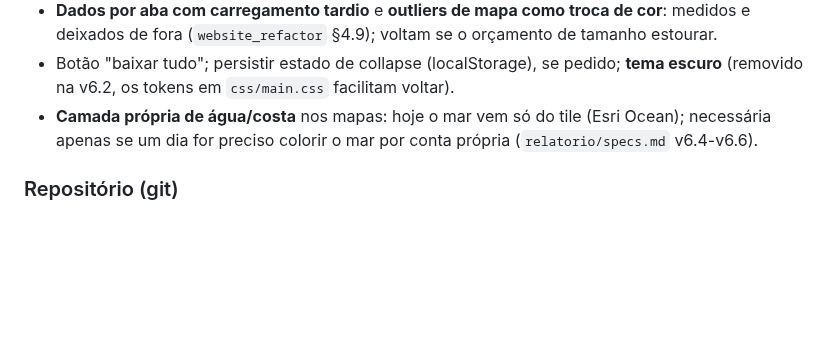
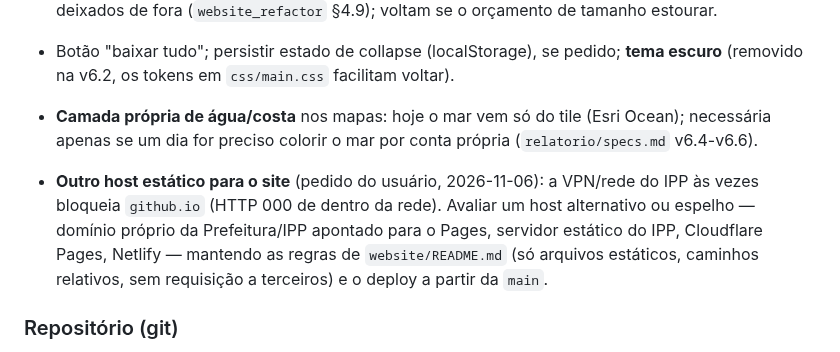
Before and after one commit to ipp-dados/analise_primeira_infancia, a Markdown page: ROADMAP.md, the part around the change. Drawn GitHub-style; blank space fills up the shorter version.

Commit message:
ROADMAP: avaliar outro host estático para o site (VPN do IPP bloqueia github.io às vezes)
Co-Authored-By: Claude Opus 5.5 <noreply@anthropic.com>

```diff
--- a/ROADMAP.md
+++ b/ROADMAP.md
@@ -220,6 +220,12 @@ Retorno da reunião do eixo Alimentação com a SMS (2026-11-05; itens 5 e 6 de
 - **Camada própria de água/costa** nos mapas: hoje o mar vem só do tile (Esri Ocean); necessária apenas se um
   dia for preciso colorir o mar por conta própria (`relatorio/specs.md` v6.4-v6.6).
 
+- **Outro host estático para o site** (pedido do usuário, 2026-11-06): a VPN/rede do IPP às vezes bloqueia
+  `github.io` (HTTP 000 de dentro da rede). Avaliar um host alternativo ou espelho — domínio próprio da Prefeitura/IPP
+  apontado para o Pages, servidor estático do IPP, Cloudflare Pages, Netlify — mantendo as regras de
+  `website/README.md` (só arquivos estáticos, caminhos relativos, sem requisição a terceiros) e o deploy a partir da
+  `main`.
+
 ### Repositório (git)
 - *Dado do CadÚnico abaixo de 20 no histórico* e *tamanho do histórico*: resolvidos em 2026-10-26 pela reescrita do
   histórico (`specs/2026-10-26_limpeza_historico`, Parte B); PDF, decks e DOCX de curadoria agora vão para a Release do GitHub.
```
